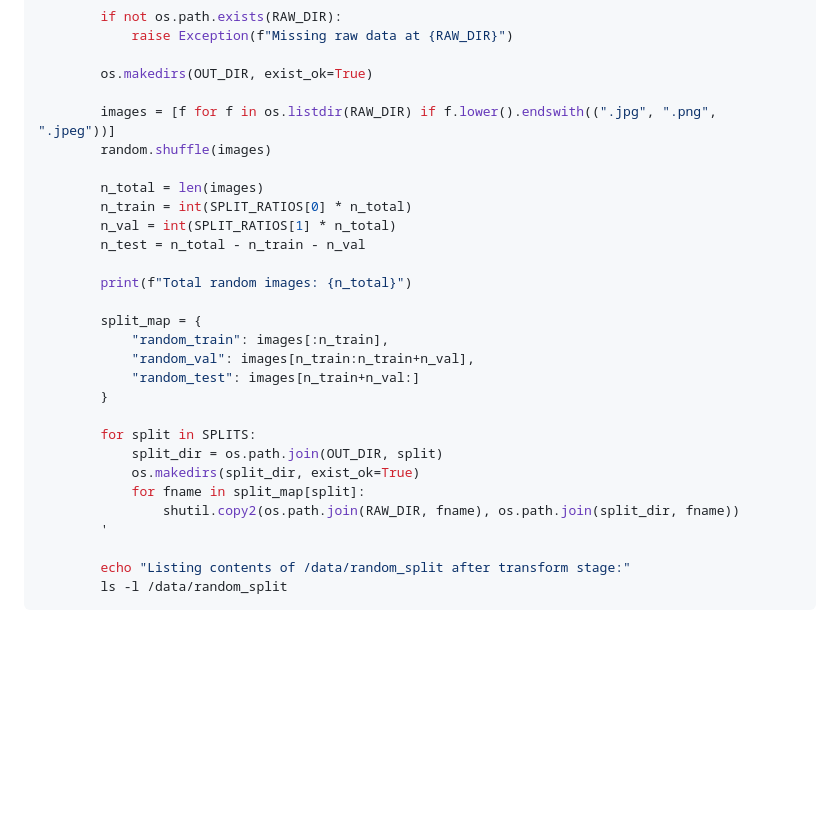
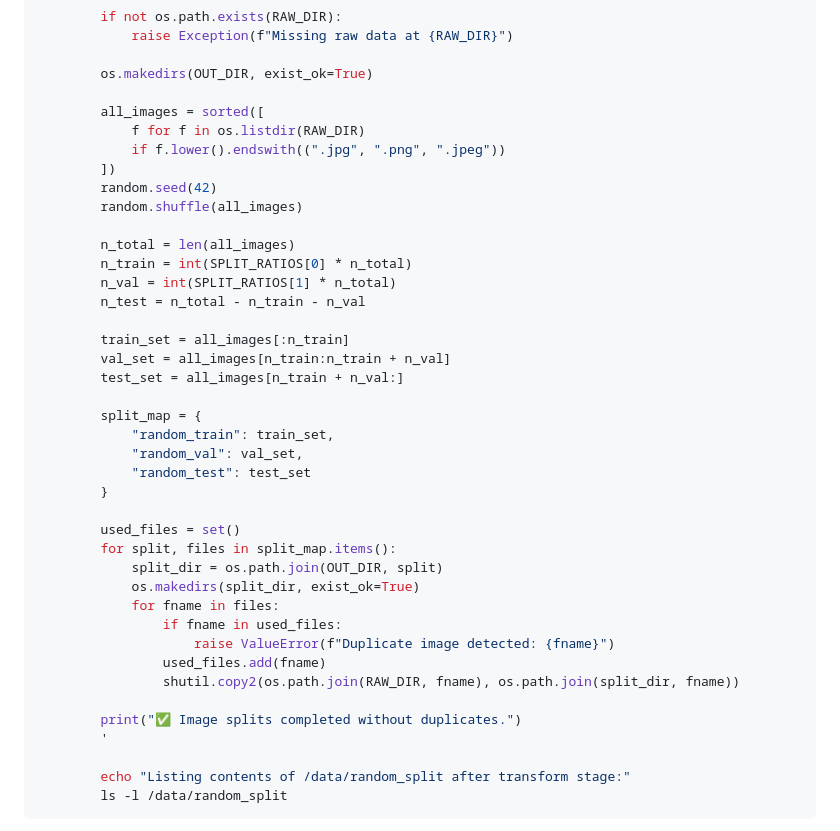
Before and after one commit to M0n4GPT/Vision-to-Vintage-AIs-Take-on-Classical-Art, a Markdown page: Data Pipelining/snippets/random_images_object.md, the part around the change printed below. Rendered like a GitHub page; blank space fills up the shorter version.

```diff
--- a/Data Pipelining/snippets/random_images_object.md
+++ b/Data Pipelining/snippets/random_images_object.md
@@ -84,27 +84,39 @@ Splits into train/val/test
 
         os.makedirs(OUT_DIR, exist_ok=True)
 
-        images = [f for f in os.listdir(RAW_DIR) if f.lower().endswith((".jpg", ".png", ".jpeg"))]
-        random.shuffle(images)
+        all_images = sorted([
+            f for f in os.listdir(RAW_DIR)
+            if f.lower().endswith((".jpg", ".png", ".jpeg"))
+        ])
+        random.seed(42)
+        random.shuffle(all_images)
 
-        n_total = len(images)
+        n_total = len(all_images)
         n_train = int(SPLIT_RATIOS[0] * n_total)
         n_val = int(SPLIT_RATIOS[1] * n_total)
         n_test = n_total - n_train - n_val
 
-        print(f"Total random images: {n_total}")
+        train_set = all_images[:n_train]
+        val_set = all_images[n_train:n_train + n_val]
+        test_set = all_images[n_train + n_val:]
 
         split_map = {
-            "random_train": images[:n_train],
-            "random_val": images[n_train:n_train+n_val],
-            "random_test": images[n_train+n_val:]
+            "random_train": train_set,
+            "random_val": val_set,
+            "random_test": test_set
         }
 
-        for split in SPLITS:
+        used_files = set()
+        for split, files in split_map.items():
             split_dir = os.path.join(OUT_DIR, split)
             os.makedirs(split_dir, exist_ok=True)
-            for fname in split_map[split]:
+            for fname in files:
+                if fname in used_files:
+                    raise ValueError(f"Duplicate image detected: {fname}")
+                used_files.add(fname)
                 shutil.copy2(os.path.join(RAW_DIR, fname), os.path.join(split_dir, fname))
+
+        print("✅ Image splits completed without duplicates.")
         '
 
         echo "Listing contents of /data/random_split after transform stage:"
```
Also changed, not shown: other parts of Data Pipelining/snippets/random_images_object.md (+1 -1 lines).
